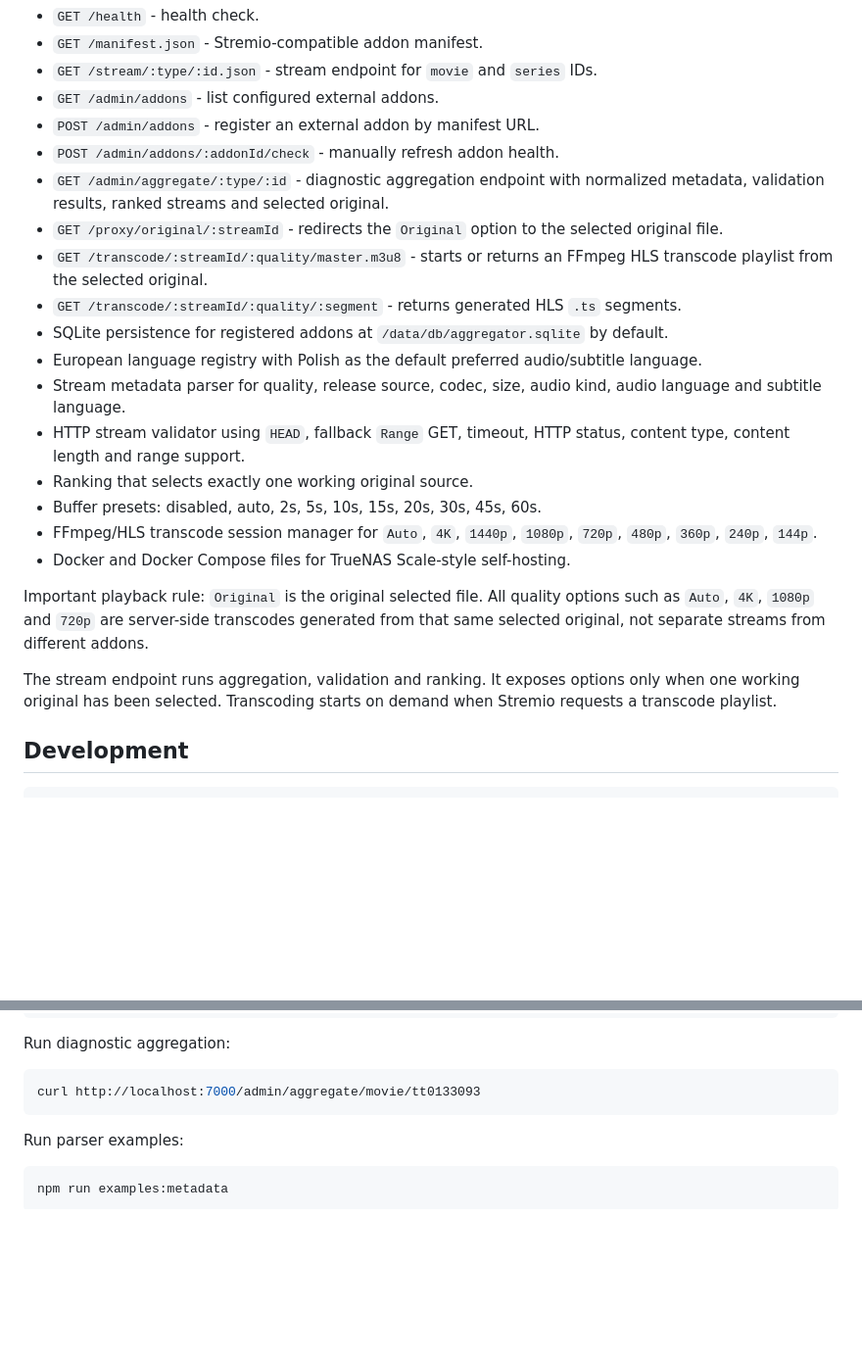
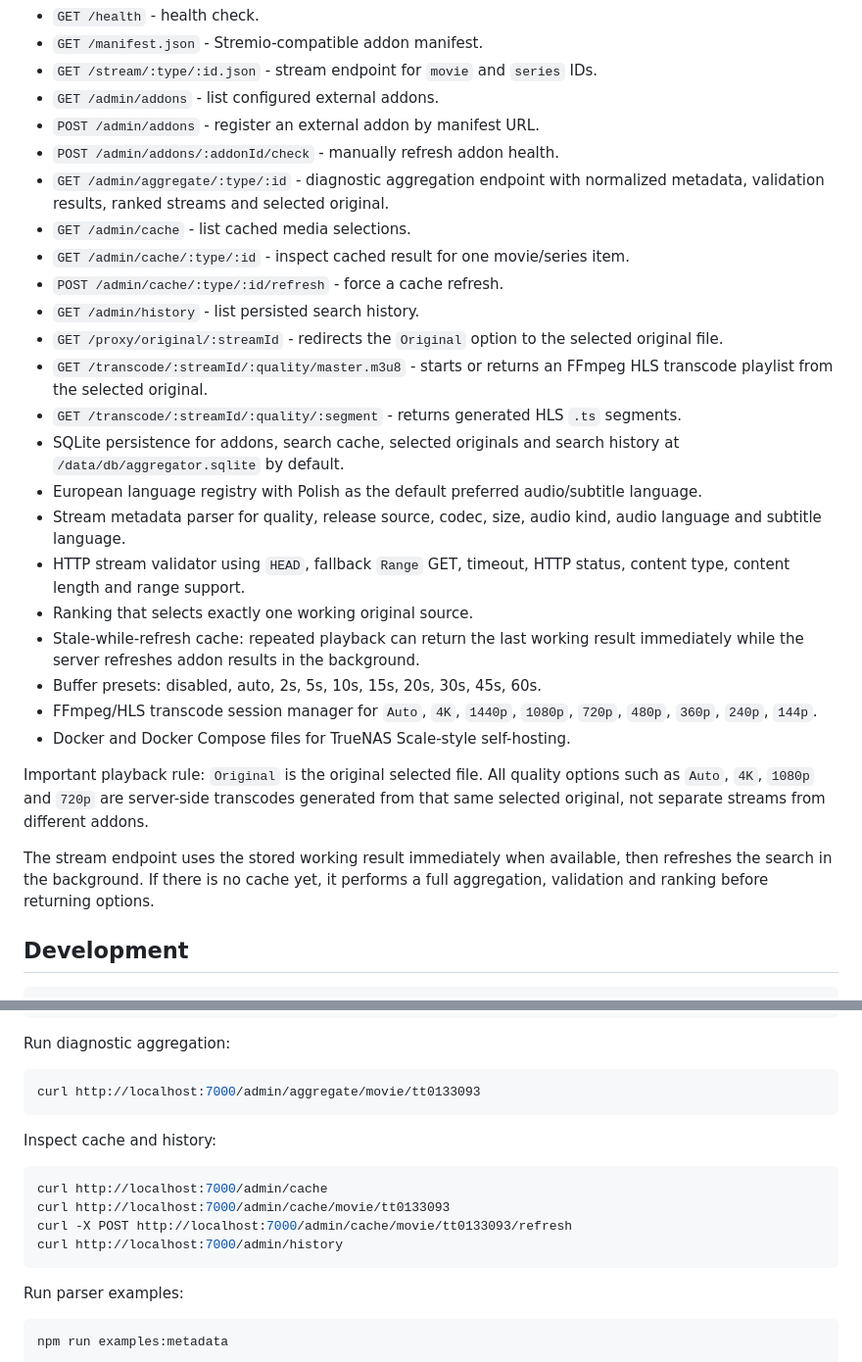
Before and after one commit to norekfx/SelfHosted-stream-aggregator-addon, a Markdown page: README.md, 2 parts joined by grey strips. Shown at 98% size. Drawn GitHub-style; blank space fills up the shorter version.

Commit message:
docs: document persistent cache and stale refresh behavior

````diff
--- a/README.md
+++ b/README.md
@@ -13,21 +13,26 @@ The repository now contains the first working TypeScript/Fastify scaffold:
 - `POST /admin/addons` - register an external addon by manifest URL.
 - `POST /admin/addons/:addonId/check` - manually refresh addon health.
 - `GET /admin/aggregate/:type/:id` - diagnostic aggregation endpoint with normalized metadata, validation results, ranked streams and selected original.
+- `GET /admin/cache` - list cached media selections.
+- `GET /admin/cache/:type/:id` - inspect cached result for one movie/series item.
+- `POST /admin/cache/:type/:id/refresh` - force a cache refresh.
+- `GET /admin/history` - list persisted search history.
 - `GET /proxy/original/:streamId` - redirects the `Original` option to the selected original file.
 - `GET /transcode/:streamId/:quality/master.m3u8` - starts or returns an FFmpeg HLS transcode playlist from the selected original.
 - `GET /transcode/:streamId/:quality/:segment` - returns generated HLS `.ts` segments.
-- SQLite persistence for registered addons at `/data/db/aggregator.sqlite` by default.
+- SQLite persistence for addons, search cache, selected originals and search history at `/data/db/aggregator.sqlite` by default.
 - European language registry with Polish as the default preferred audio/subtitle language.
 - Stream metadata parser for quality, release source, codec, size, audio kind, audio language and subtitle language.
 - HTTP stream validator using `HEAD`, fallback `Range` GET, timeout, HTTP status, content type, content length and range support.
 - Ranking that selects exactly one working original source.
+- Stale-while-refresh cache: repeated playback can return the last working result immediately while the server refreshes addon results in the background.
 - Buffer presets: disabled, auto, 2s, 5s, 10s, 15s, 20s, 30s, 45s, 60s.
 - FFmpeg/HLS transcode session manager for `Auto`, `4K`, `1440p`, `1080p`, `720p`, `480p`, `360p`, `240p`, `144p`.
 - Docker and Docker Compose files for TrueNAS Scale-style self-hosting.
 
 Important playback rule: `Original` is the original selected file. All quality options such as `Auto`, `4K`, `1080p` and `720p` are server-side transcodes generated from that same selected original, not separate streams from different addons.
 
-The stream endpoint runs aggregation, validation and ranking. It exposes options only when one working original has been selected. Transcoding starts on demand when Stremio requests a transcode playlist.
+The stream endpoint uses the stored working result immediately when available, then refreshes the search in the background. If there is no cache yet, it performs a full aggregation, validation and ranking before returning options.
 
 ## Development
 
@@ -62,6 +67,15 @@ Run diagnostic aggregation:
 
 ```bash
 curl http://localhost:7000/admin/aggregate/movie/tt0133093
+```
+
+Inspect cache and history:
+
+```bash
+curl http://localhost:7000/admin/cache
+curl http://localhost:7000/admin/cache/movie/tt0133093
+curl -X POST http://localhost:7000/admin/cache/movie/tt0133093/refresh
+curl http://localhost:7000/admin/history
 ```
 
 Run parser examples:
````
